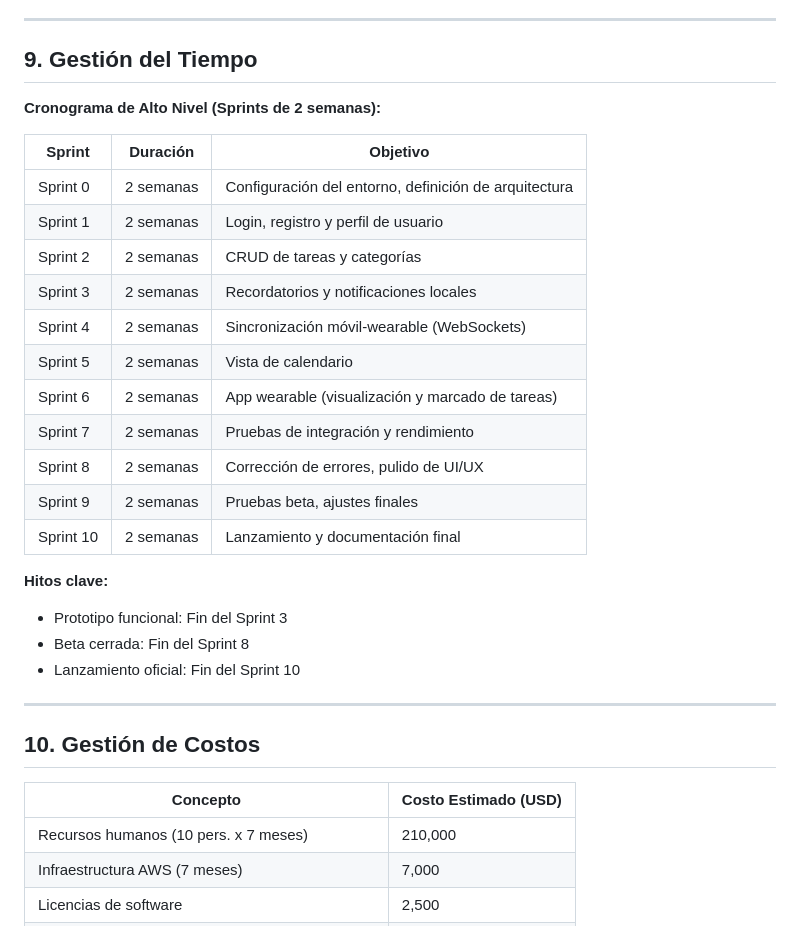
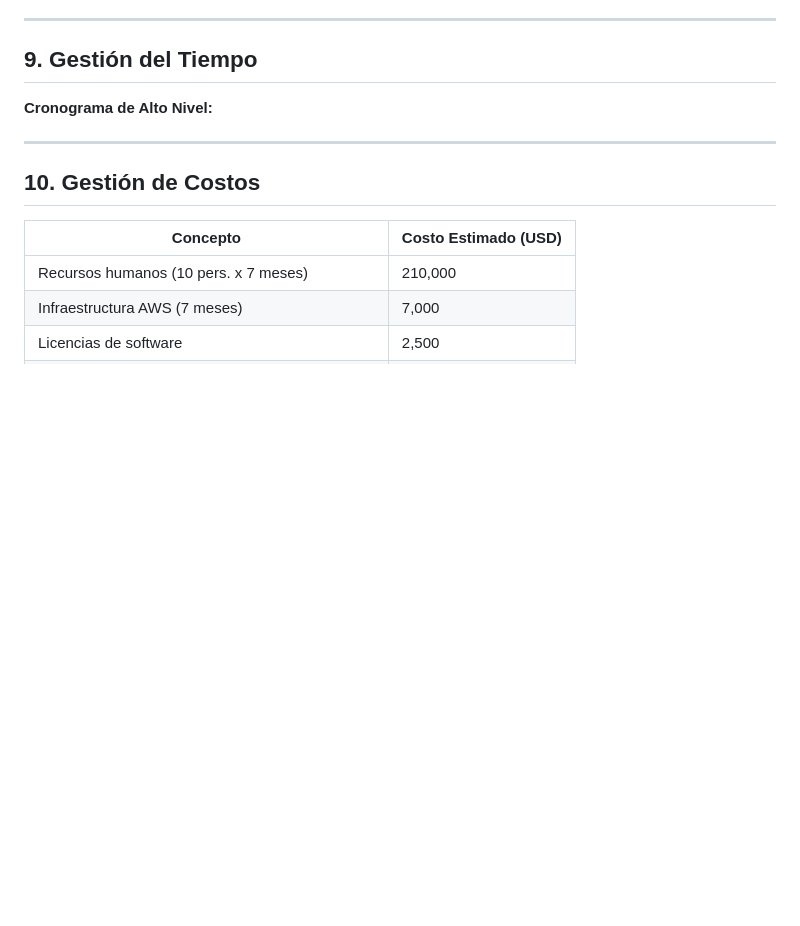
Before and after one commit to DiegoTecorralco/TaskSyncPro, a Markdown page: README.md, the part around one of its changes. Drawn GitHub-style; blank space fills up the shorter version.

Commit message:
fix: arreglo de readme.md

```diff
--- a/README.md
+++ b/README.md
@@ -251,26 +258,9 @@ Reuniones mensuales con patrocinadores, sesiones de feedback con usuarios beta c
 
 ## 9. Gestión del Tiempo
 
-**Cronograma de Alto Nivel (Sprints de 2 semanas):**
+**Cronograma de Alto Nivel:**
 
-| Sprint | Duración | Objetivo |
-|--------|----------|----------|
-| Sprint 0 | 2 semanas | Configuración del entorno, definición de arquitectura |
-| Sprint 1 | 2 semanas | Login, registro y perfil de usuario |
-| Sprint 2 | 2 semanas | CRUD de tareas y categorías |
-| Sprint 3 | 2 semanas | Recordatorios y notificaciones locales |
-| Sprint 4 | 2 semanas | Sincronización móvil-wearable (WebSockets) |
-| Sprint 5 | 2 semanas | Vista de calendario |
-| Sprint 6 | 2 semanas | App wearable (visualización y marcado de tareas) |
-| Sprint 7 | 2 semanas | Pruebas de integración y rendimiento |
-| Sprint 8 | 2 semanas | Corrección de errores, pulido de UI/UX |
-| Sprint 9 | 2 semanas | Pruebas beta, ajustes finales |
-| Sprint 10 | 2 semanas | Lanzamiento y documentación final |
 
-**Hitos clave:**
-- Prototipo funcional: Fin del Sprint 3
-- Beta cerrada: Fin del Sprint 8
-- Lanzamiento oficial: Fin del Sprint 10
 
 ---
 
```
Also changed, not shown: other parts of README.md (+66 -59 lines).
